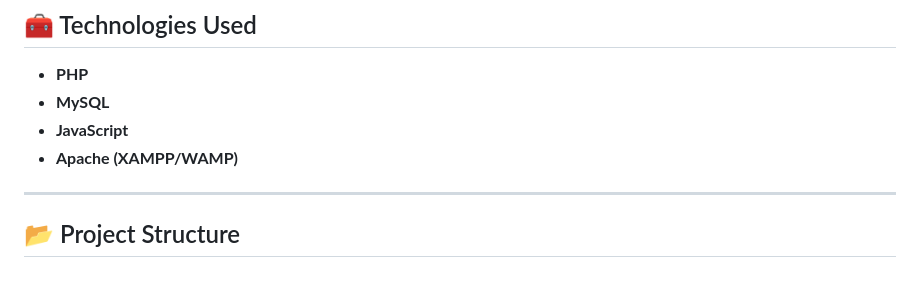
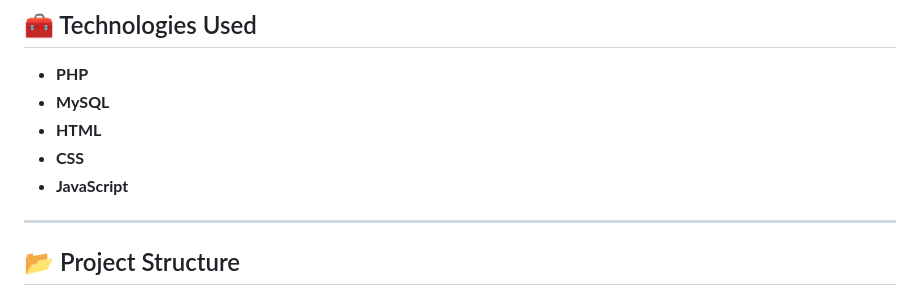
Before and after one commit to WinonaLaher2002/E-Shop-Using-PHP-main, a Markdown page: README.md, the part around one of its changes. Rendered like a GitHub page.

Commit message:
Add HTML and CSS to technologies; update run URL
Updated technologies used and project run instructions.

```diff
--- a/README.md
+++ b/README.md
@@ -50,8 +50,9 @@ This project focuses on understanding **PHP logic, database integration, and bas
 
 - **PHP**
 - **MySQL**
+- **HTML**
+- **CSS**
 - **JavaScript**
-- **Apache (XAMPP/WAMP)**
 
 ---
 
```
Also changed, not shown: other parts of README.md (+1 -1 lines).
